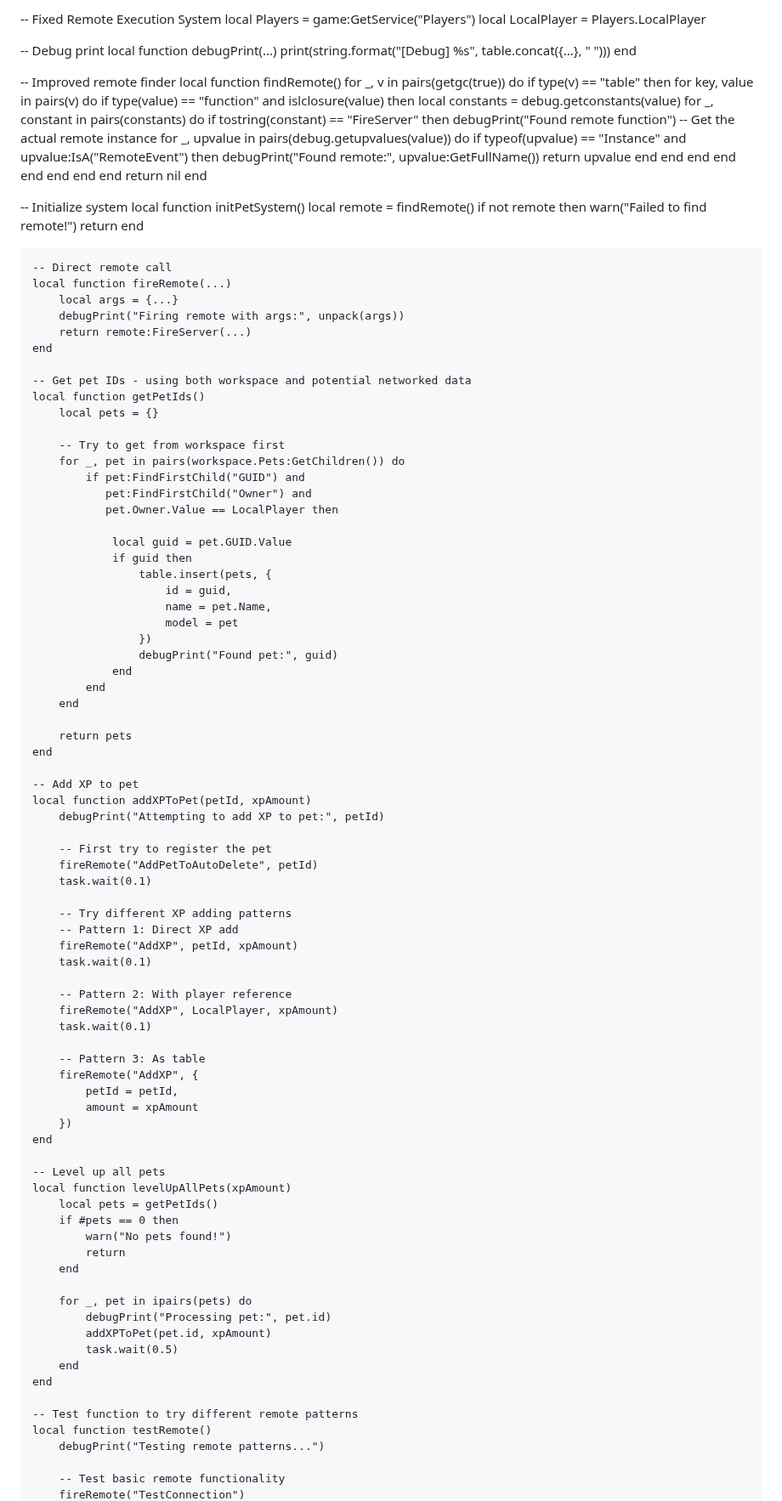
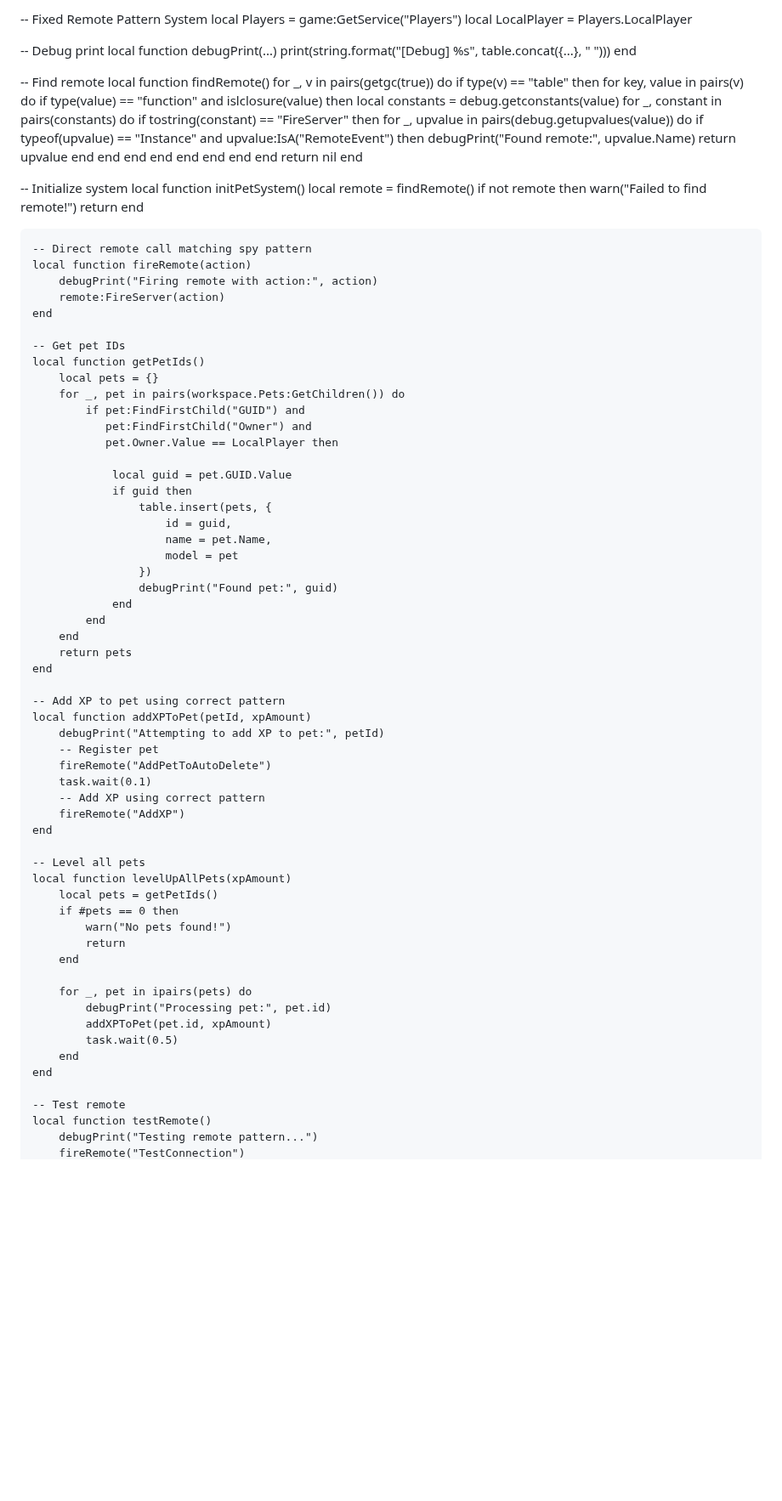
Before and after one commit to Arise08/ss, a Markdown page: README.md, the part around one of its changes. Shown at 85% size. Rendered like a GitHub page; blank space fills up the shorter version.

```diff
--- a/README.md
+++ b/README.md
@@ -1,4 +1,4 @@
--- Fixed Remote Execution System
+-- Fixed Remote Pattern System
 local Players = game:GetService("Players")
 local LocalPlayer = Players.LocalPlayer
 
@@ -7,7 +7,7 @@ local function debugPrint(...)
     print(string.format("[Debug] %s", table.concat({...}, " ")))
 end
 
--- Improved remote finder
+-- Find remote
 local function findRemote()
     for _, v in pairs(getgc(true)) do
         if type(v) == "table" then
@@ -16,11 +16,9 @@ local function findRemote()
                     local constants = debug.getconstants(value)
                     for _, constant in pairs(constants) do
                         if tostring(constant) == "FireServer" then
-                            debugPrint("Found remote function")
-                            -- Get the actual remote instance
                             for _, upvalue in pairs(debug.getupvalues(value)) do
                                 if typeof(upvalue) == "Instance" and upvalue:IsA("RemoteEvent") then
-                                    debugPrint("Found remote:", upvalue:GetFullName())
+                                    debugPrint("Found remote:", upvalue.Name)
                                     return upvalue
                                 end
                             end
@@ -41,18 +39,15 @@ local function initPetSystem()
         return
     end
 
-    -- Direct remote call
-    local function fireRemote(...)
-        local args = {...}
-        debugPrint("Firing remote with args:", unpack(args))
-        return remote:FireServer(...)
+    -- Direct remote call matching spy pattern
+    local function fireRemote(action)
+        debugPrint("Firing remote with action:", action)
+        remote:FireServer(action)
     end
 
-    -- Get pet IDs - using both workspace and potential networked data
+    -- Get pet IDs
     local function getPetIds()
         local pets = {}
-
-        -- Try to get from workspace first
         for _, pet in pairs(workspace.Pets:GetChildren()) do
             if pet:FindFirstChild("GUID") and
                pet:FindFirstChild("Owner") and
@@ -69,35 +64,20 @@ local function initPetSystem()
                 end
             end
         end
-
         return pets
     end
 
-    -- Add XP to pet
+    -- Add XP to pet using correct pattern
     local function addXPToPet(petId, xpAmount)
         debugPrint("Attempting to add XP to pet:", petId)
-
-        -- First try to register the pet
-        fireRemote("AddPetToAutoDelete", petId)
+        -- Register pet
+        fireRemote("AddPetToAutoDelete")
         task.wait(0.1)
-
-        -- Try different XP adding patterns
-        -- Pattern 1: Direct XP add
-        fireRemote("AddXP", petId, xpAmount)
-        task.wait(0.1)
-
-        -- Pattern 2: With player reference
-        fireRemote("AddXP", LocalPlayer, xpAmount)
-        task.wait(0.1)
-
-        -- Pattern 3: As table
-        fireRemote("AddXP", {
-            petId = petId,
-            amount = xpAmount
-        })
+        -- Add XP using correct pattern
+        fireRemote("AddXP")
     end
 
-    -- Level up all pets
+    -- Level all pets
     local function levelUpAllPets(xpAmount)
         local pets = getPetIds()
         if #pets == 0 then
@@ -112,9 +92,7 @@ local function initPetSystem()
         end
     end
 
-    -- Test function to try different remote patterns
+    -- Test remote
     local function testRemote()
-        debugPrint("Testing remote patterns...")
-
-        -- Test basic remote functionality
+        debugPrint("Testing remote pattern...")
         fireRemote("TestConnection")
```
Also changed, not shown: other parts of README.md (+1 -18 lines).
